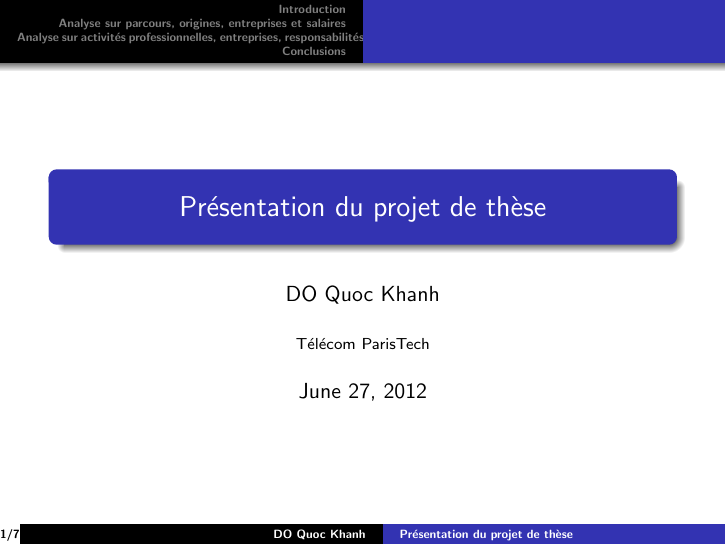
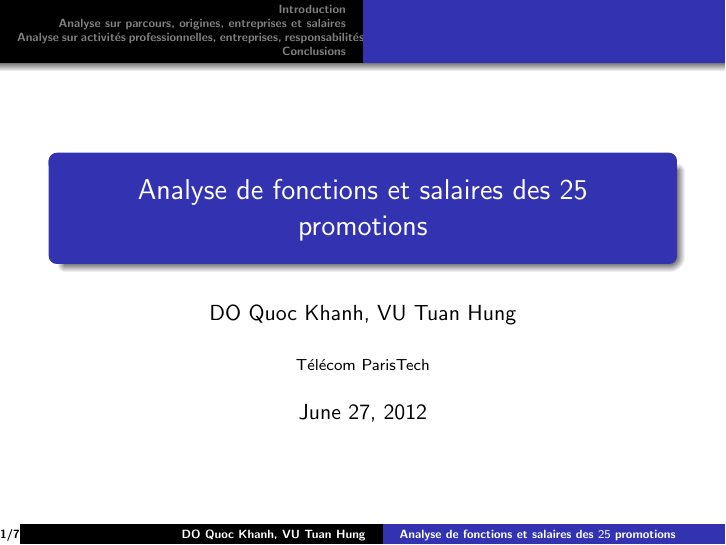
Before and after one commit to dokhanh/project-on-data-mining, LaTeX slides (presentation/presen2806.tex): page 1 of 7. Compiled offline with pdfLaTeX; the source files are stored in an older character set and shown here as Unicode.

Commit message:
! change title

```diff
--- a/presentation/presen2806.tex
+++ b/presentation/presen2806.tex
@@ -6,8 +6,8 @@
 \usepackage{rotating}
 \usepackage[latin1]{inputenc}
 \begin{document}
-\title{Présentation du projet de thèse}
-\author{DO Quoc Khanh}
+\title{Analyse de fonctions et salaires des $25$ promotions}
+\author{DO Quoc Khanh, VU Tuan Hung}
 \institute{Télécom ParisTech}
 \date{\today}
 
```
